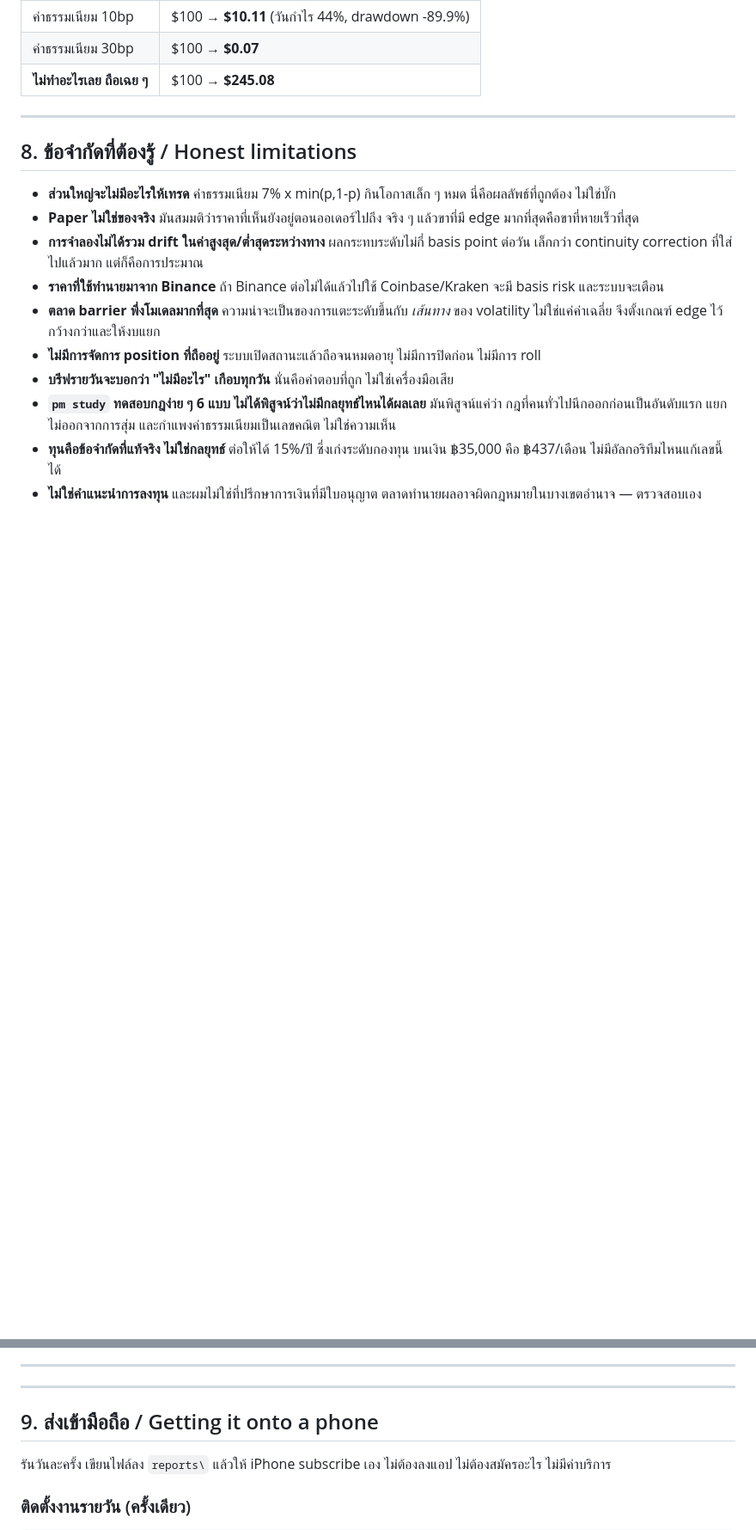
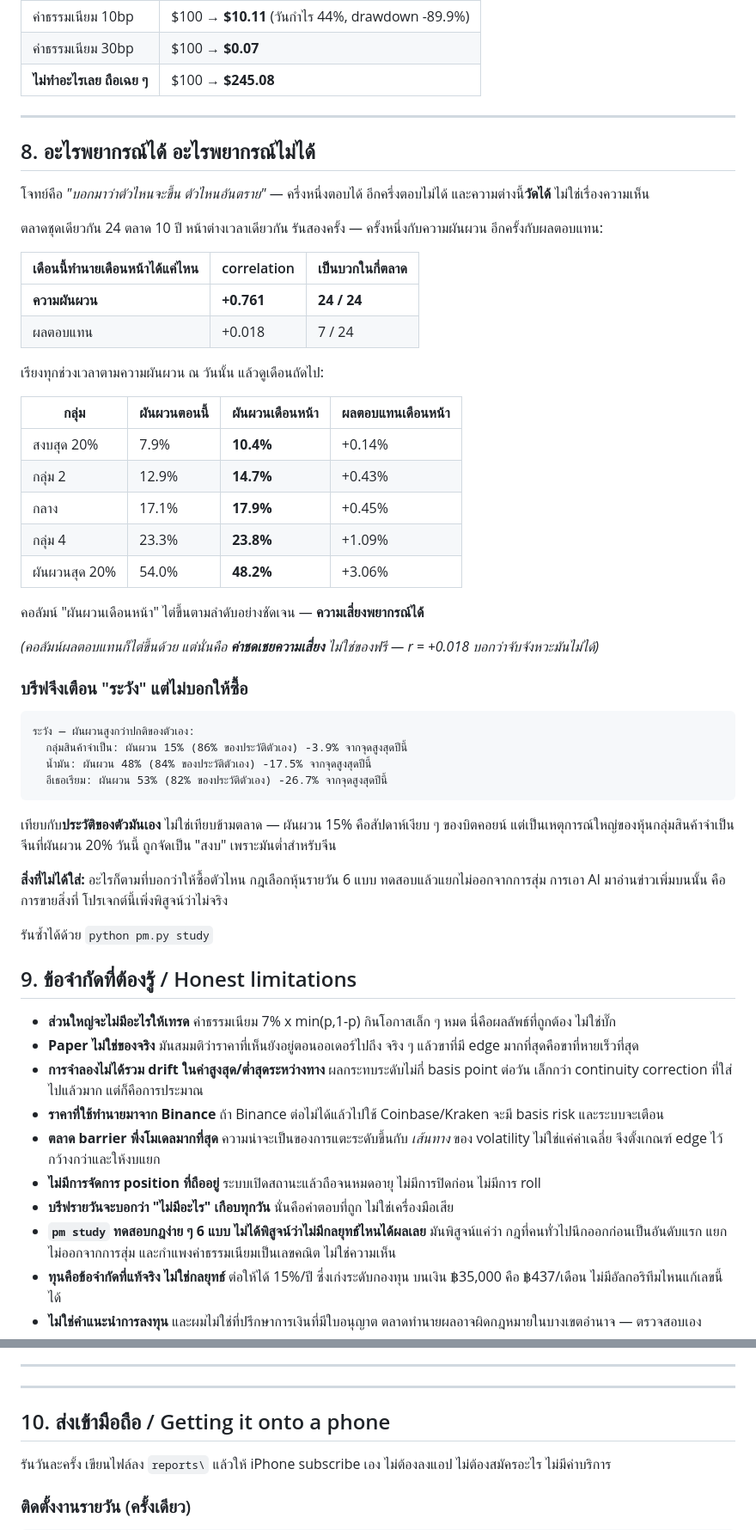
Before and after one commit to ayfew/Print-Money, a Markdown page: README.md, 2 parts joined by grey strips. Shown at 86% size. Drawn GitHub-style; blank space fills up the shorter version.

Commit message:
Document what is forecastable and what is not
Co-Authored-By: Claude Opus 5 <noreply@anthropic.com>

````diff
--- a/README.md
+++ b/README.md
@@ -378,7 +378,55 @@ python pm.py validate              # self-test end-to-end
 
 ---
 
-## 8. ข้อจำกัดที่ต้องรู้ / Honest limitations
+## 8. อะไรพยากรณ์ได้ อะไรพยากรณ์ไม่ได้
+
+โจทย์คือ *"บอกมาว่าตัวไหนจะขึ้น ตัวไหนอันตราย"* — ครึ่งหนึ่งตอบได้ อีกครึ่งตอบไม่ได้
+และความต่างนี้**วัดได้** ไม่ใช่เรื่องความเห็น
+
+ตลาดชุดเดียวกัน 24 ตลาด 10 ปี หน้าต่างเวลาเดียวกัน รันสองครั้ง —
+ครั้งหนึ่งกับความผันผวน อีกครั้งกับผลตอบแทน:
+
+| เดือนนี้ทำนายเดือนหน้าได้แค่ไหน | correlation | เป็นบวกในกี่ตลาด |
+|---|---|---|
+| **ความผันผวน** | **+0.761** | **24 / 24** |
+| ผลตอบแทน | +0.018 | 7 / 24 |
+
+เรียงทุกช่วงเวลาตามความผันผวน ณ วันนั้น แล้วดูเดือนถัดไป:
+
+| กลุ่ม | ผันผวนตอนนี้ | ผันผวนเดือนหน้า | ผลตอบแทนเดือนหน้า |
+|---|---|---|---|
+| สงบสุด 20% | 7.9% | **10.4%** | +0.14% |
+| กลุ่ม 2 | 12.9% | **14.7%** | +0.43% |
+| กลาง | 17.1% | **17.9%** | +0.45% |
+| กลุ่ม 4 | 23.3% | **23.8%** | +1.09% |
+| ผันผวนสุด 20% | 54.0% | **48.2%** | +3.06% |
+
+คอลัมน์ "ผันผวนเดือนหน้า" ไต่ขึ้นตามลำดับอย่างชัดเจน — **ความเสี่ยงพยากรณ์ได้**
+
+*(คอลัมน์ผลตอบแทนก็ไต่ขึ้นด้วย แต่นั่นคือ **ค่าชดเชยความเสี่ยง** ไม่ใช่ของฟรี —
+r = +0.018 บอกว่าจับจังหวะมันไม่ได้)*
+
+### บรีฟจึงเตือน "ระวัง" แต่ไม่บอกให้ซื้อ
+
+```
+ระวัง — ผันผวนสูงกว่าปกติของตัวเอง:
+  กลุ่มสินค้าจำเป็น: ผันผวน 15% (86% ของประวัติตัวเอง) -3.9% จากจุดสูงสุดปีนี้
+  น้ำมัน: ผันผวน 48% (84% ของประวัติตัวเอง) -17.5% จากจุดสูงสุดปีนี้
+  อีเธอเรียม: ผันผวน 53% (82% ของประวัติตัวเอง) -26.7% จากจุดสูงสุดปีนี้
+```
+
+เทียบกับ**ประวัติของตัวมันเอง** ไม่ใช่เทียบข้ามตลาด — ผันผวน 15% คือสัปดาห์เงียบ ๆ
+ของบิตคอยน์ แต่เป็นเหตุการณ์ใหญ่ของหุ้นกลุ่มสินค้าจำเป็น จีนที่ผันผวน 20% วันนี้
+ถูกจัดเป็น "สงบ" เพราะมันต่ำสำหรับจีน
+
+**สิ่งที่ไม่ได้ใส่:** อะไรก็ตามที่บอกว่าให้ซื้อตัวไหน กฎเลือกหุ้นรายวัน 6 แบบ
+ทดสอบแล้วแยกไม่ออกจากการสุ่ม การเอา AI มาอ่านข่าวเพิ่มบนนั้น คือการขายสิ่งที่
+โปรเจกต์นี้เพิ่งพิสูจน์ว่าไม่จริง
+
+รันซ้ำได้ด้วย `python pm.py study`
+
+
+## 9. ข้อจำกัดที่ต้องรู้ / Honest limitations
 
 * **ส่วนใหญ่จะไม่มีอะไรให้เทรด** ค่าธรรมเนียม 7% x min(p,1-p) กินโอกาสเล็ก ๆ หมด นี่คือผลลัพธ์ที่ถูกต้อง ไม่ใช่บั๊ก
 * **Paper ไม่ใช่ของจริง** มันสมมติว่าราคาที่เห็นยังอยู่ตอนออเดอร์ไปถึง จริง ๆ แล้วขาที่มี edge มากที่สุดคือขาที่หายเร็วที่สุด
@@ -397,7 +445,7 @@ python pm.py validate              # self-test end-to-end
 
 ---
 
-## 9. ส่งเข้ามือถือ / Getting it onto a phone
+## 10. ส่งเข้ามือถือ / Getting it onto a phone
 
 รันวันละครั้ง เขียนไฟล์ลง `reports\` แล้วให้ iPhone subscribe เอง
 ไม่ต้องลงแอป ไม่ต้องสมัครอะไร ไม่มีค่าบริการ
````
Also changed, not shown: other parts of README.md (+1 -1 lines).
